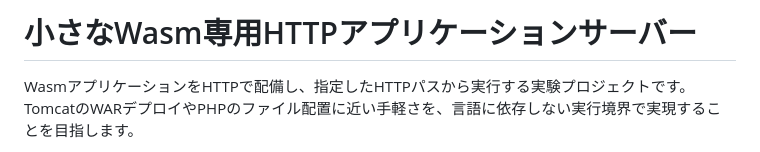
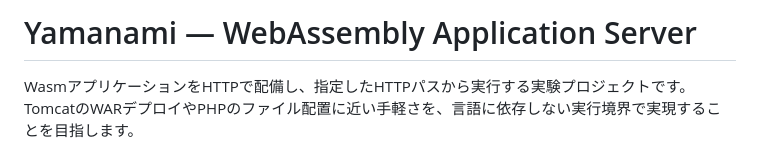
Before and after one commit to zuntan/yamanami, a Markdown page: README.md, the part around the change. Drawn GitHub-style.

Commit message:
docs: name project Yamanami — WebAssembly Application Server

```diff
--- a/README.md
+++ b/README.md
@@ -1,4 +1,4 @@
-# 小さなWasm専用HTTPアプリケーションサーバー
+# Yamanami — WebAssembly Application Server
 
 WasmアプリケーションをHTTPで配備し、指定したHTTPパスから実行する実験プロジェクトです。TomcatのWARデプロイやPHPのファイル配置に近い手軽さを、言語に依存しない実行境界で実現することを目指します。
 
```
